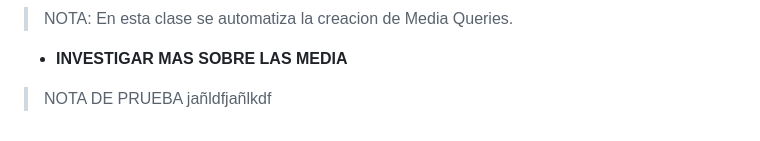
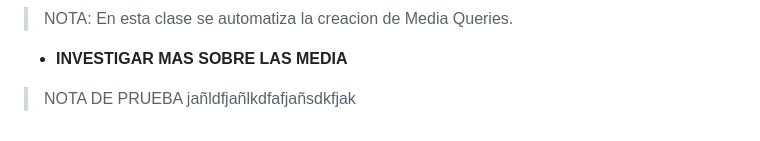
Before and after one commit to JoseAlfonsoB/FREELANCER_PROJECT, a Markdown page: APUNTE/apunte.md, the part around the change. Rendered like a GitHub page.

Commit message:
comentario para commit

```diff
--- a/APUNTE/apunte.md
+++ b/APUNTE/apunte.md
@@ -428,4 +428,4 @@ Dentro de la media query solo vamos a colocar lo que se va a modificar del dise
 > NOTA: En esta clase se automatiza la creacion de Media Queries.
 
 - **INVESTIGAR MAS SOBRE LAS MEDIA**
-> NOTA DE PRUEBA jañldfjañlkdf
+> NOTA DE PRUEBA jañldfjañlkdfafjañsdkfjak
```
